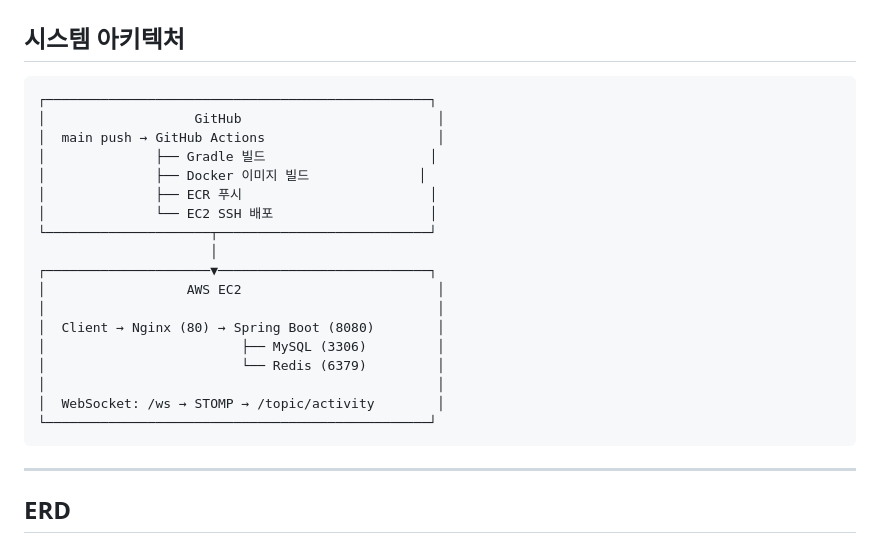
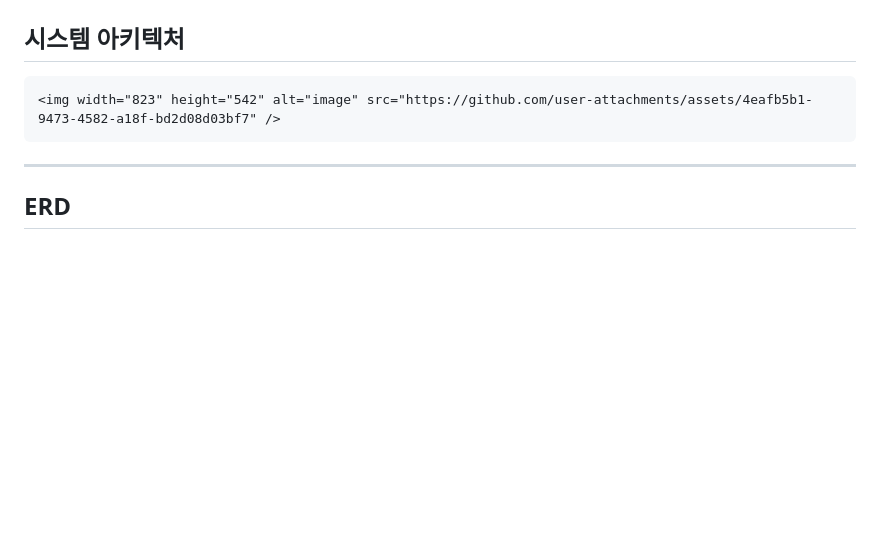
Before and after one commit to Fantasystar94/BackEndQuiz, a Markdown page: README.md, the part around the change. Drawn GitHub-style; blank space fills up the shorter version.

````diff
--- a/README.md
+++ b/README.md
@@ -136,24 +136,7 @@ OpenAI API 호출 시 `RestTemplate`은 동기 블로킹 방식이라 응답을
 ## 시스템 아키텍처
 
 ```
-┌─────────────────────────────────────────────────┐
-│                   GitHub                         │
-│  main push → GitHub Actions                      │
-│              ├── Gradle 빌드                     │
-│              ├── Docker 이미지 빌드              │
-│              ├── ECR 푸시                        │
-│              └── EC2 SSH 배포                    │
-└─────────────────────┬───────────────────────────┘
-                      │
-┌─────────────────────▼───────────────────────────┐
-│                  AWS EC2                         │
-│                                                  │
-│  Client → Nginx (80) → Spring Boot (8080)        │
-│                         ├── MySQL (3306)         │
-│                         └── Redis (6379)         │
-│                                                  │
-│  WebSocket: /ws → STOMP → /topic/activity        │
-└─────────────────────────────────────────────────┘
+<img width="823" height="542" alt="image" src="https://github.com/user-attachments/assets/4eafb5b1-9473-4582-a18f-bd2d08d03bf7" />
 ```
 
 ---
````
